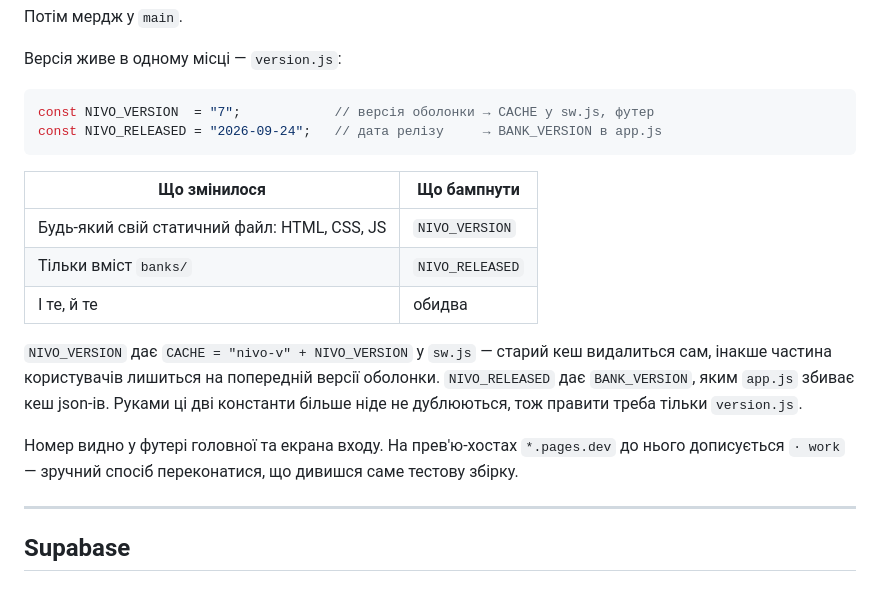
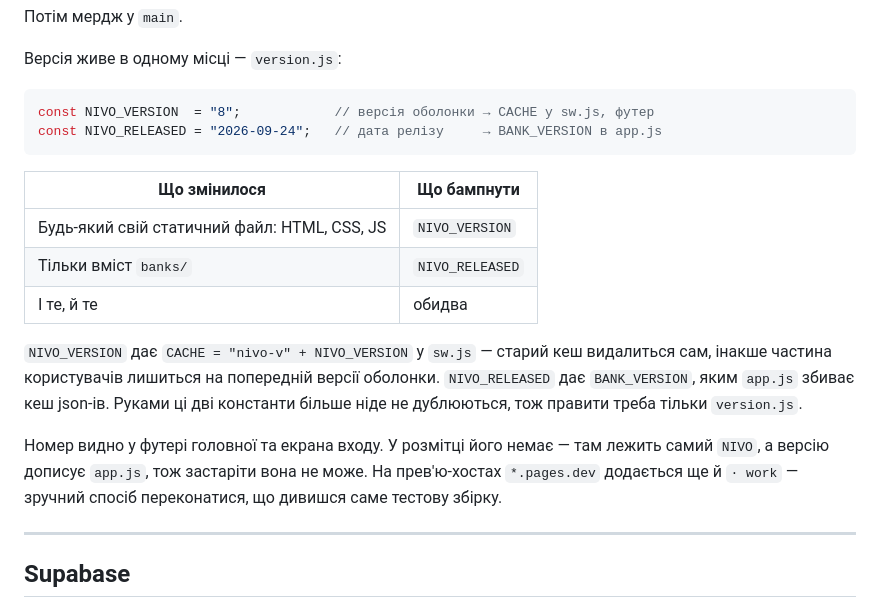
Before and after one commit to Nose6557/NIVO, a Markdown page: README.md, the part around the change. Drawn GitHub-style.

Commit message:
README: синхронізував приклад версії з version.js
NIVO_VERSION у прикладі розділу деплою тепер 8, як у коді. Дописав, що в
розмітці номера немає взагалі — його підставляє app.js, тож футер не може
показати застарілу версію.

Co-Authored-By: Claude Opus 5 <noreply@anthropic.com>

````diff
--- a/README.md
+++ b/README.md
@@ -180,7 +180,7 @@ stale-while-revalidate. Після першого завантаження пр
 Версія живе в одному місці — `version.js`:
 
 ```js
-const NIVO_VERSION  = "7";            // версія оболонки → CACHE у sw.js, футер
+const NIVO_VERSION  = "8";            // версія оболонки → CACHE у sw.js, футер
 const NIVO_RELEASED = "2026-09-24";   // дата релізу     → BANK_VERSION в app.js
 ```
 
@@ -195,8 +195,10 @@ const NIVO_RELEASED = "2026-09-24";   // дата релізу     → BANK_VERS
 дає `BANK_VERSION`, яким `app.js` збиває кеш json-ів. Руками ці дві константи більше
 ніде не дублюються, тож правити треба тільки `version.js`.
 
-Номер видно у футері головної та екрана входу. На прев'ю-хостах `*.pages.dev` до нього
-дописується `· work` — зручний спосіб переконатися, що дивишся саме тестову збірку.
+Номер видно у футері головної та екрана входу. У розмітці його немає — там лежить
+самий `NIVO`, а версію дописує `app.js`, тож застаріти вона не може. На прев'ю-хостах
+`*.pages.dev` додається ще й `· work` — зручний спосіб переконатися, що дивишся саме
+тестову збірку.
 
 ---
 
````
